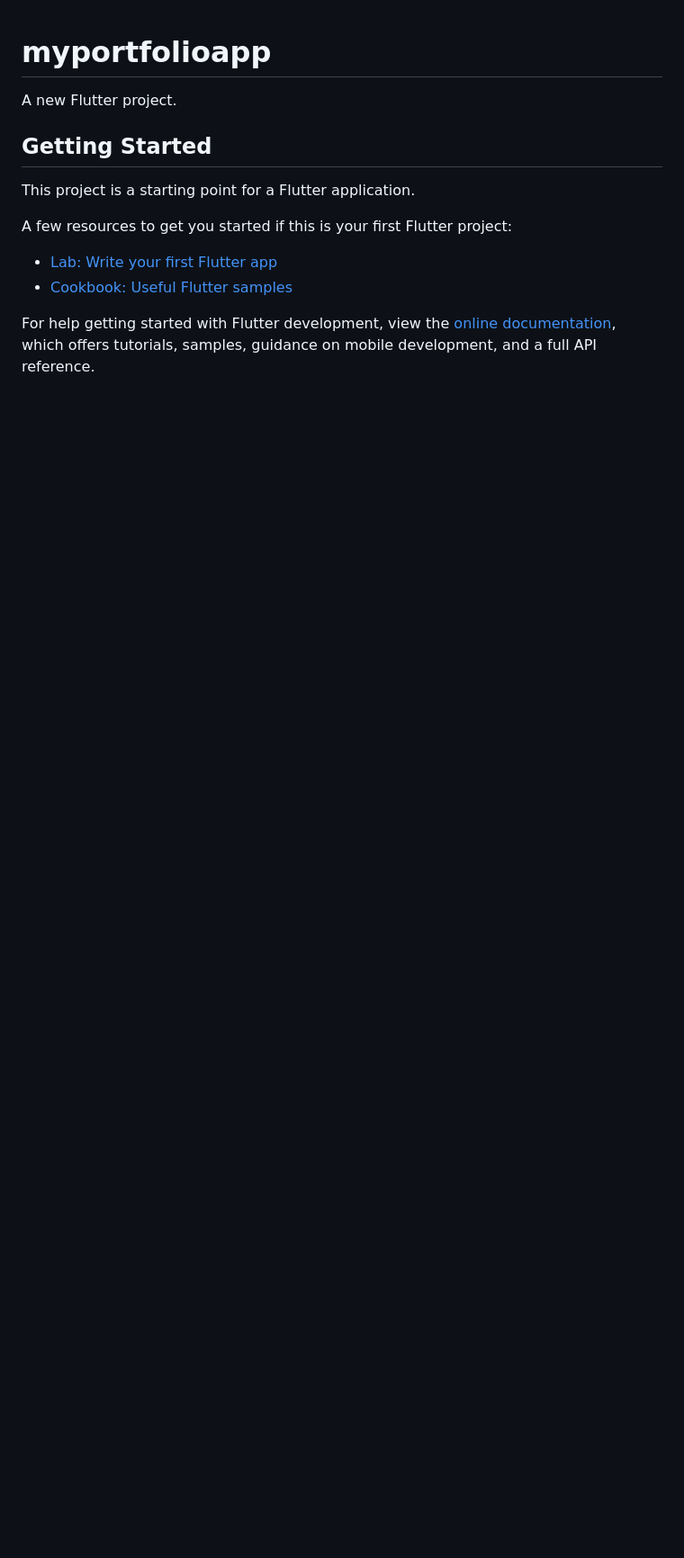
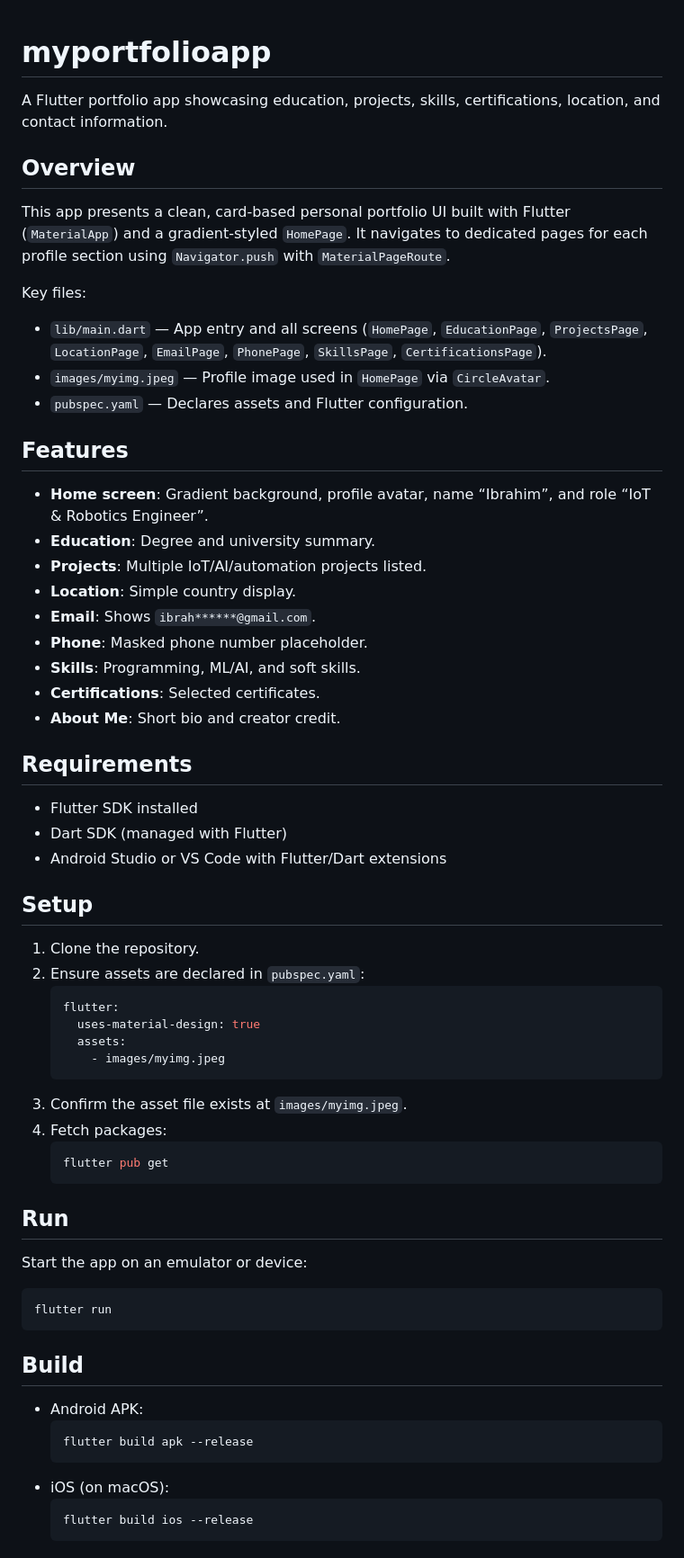
Before and after one commit to ibrahim2818/My_Portfolio_App, a Markdown page: README.md, the part around the change printed below. Shown: that part at 90% size. Drawn GitHub-style; blank space fills up the shorter version.

````diff
--- a/README.md
+++ b/README.md
@@ -1,16 +1,60 @@
 # myportfolioapp
 
-A new Flutter project.
+A Flutter portfolio app showcasing education, projects, skills, certifications, location, and contact information.
 
-## Getting Started
+## Overview
 
-This project is a starting point for a Flutter application.
+This app presents a clean, card-based personal portfolio UI built with Flutter (`MaterialApp`) and a gradient-styled `HomePage`. It navigates to dedicated pages for each profile section using `Navigator.push` with `MaterialPageRoute`.
 
-A few resources to get you started if this is your first Flutter project:
+Key files:
+- `lib/main.dart` — App entry and all screens (`HomePage`, `EducationPage`, `ProjectsPage`, `LocationPage`, `EmailPage`, `PhonePage`, `SkillsPage`, `CertificationsPage`).
+- `images/myimg.jpeg` — Profile image used in `HomePage` via `CircleAvatar`.
+- `pubspec.yaml` — Declares assets and Flutter configuration.
 
-- [Lab: Write your first Flutter app](https://docs.flutter.dev/get-started/codelab)
-- [Cookbook: Useful Flutter samples](https://docs.flutter.dev/cookbook)
+## Features
+- __Home screen__: Gradient background, profile avatar, name “Ibrahim”, and role “IoT & Robotics Engineer”.
+- __Education__: Degree and university summary.
+- __Projects__: Multiple IoT/AI/automation projects listed.
+- __Location__: Simple country display.
+- __Email__: Shows `ibrah******@gmail.com`.
+- __Phone__: Masked phone number placeholder.
+- __Skills__: Programming, ML/AI, and soft skills.
+- __Certifications__: Selected certificates.
+- __About Me__: Short bio and creator credit.
 
-For help getting started with Flutter development, view the
-[online documentation](https://docs.flutter.dev/), which offers tutorials,
-samples, guidance on mobile development, and a full API reference.
+## Requirements
+- Flutter SDK installed
+- Dart SDK (managed with Flutter)
+- Android Studio or VS Code with Flutter/Dart extensions
+
+## Setup
+1. Clone the repository.
+2. Ensure assets are declared in `pubspec.yaml`:
+   ```yaml
+   flutter:
+     uses-material-design: true
+     assets:
+       - images/myimg.jpeg
+   ```
+3. Confirm the asset file exists at `images/myimg.jpeg`.
+4. Fetch packages:
+   ```bash
+   flutter pub get
+   ```
+
+## Run
+Start the app on an emulator or device:
+```bash
+flutter run
+```
+
+## Build
+- Android APK:
+  ```bash
+  flutter build apk --release
+  ```
+- iOS (on macOS):
+  ```bash
+  flutter build ios --release
+  ```
+
````
Also changed, not shown: other parts of README.md (+18 -0 lines), images/myimg.jpeg (added), 2 other files.
